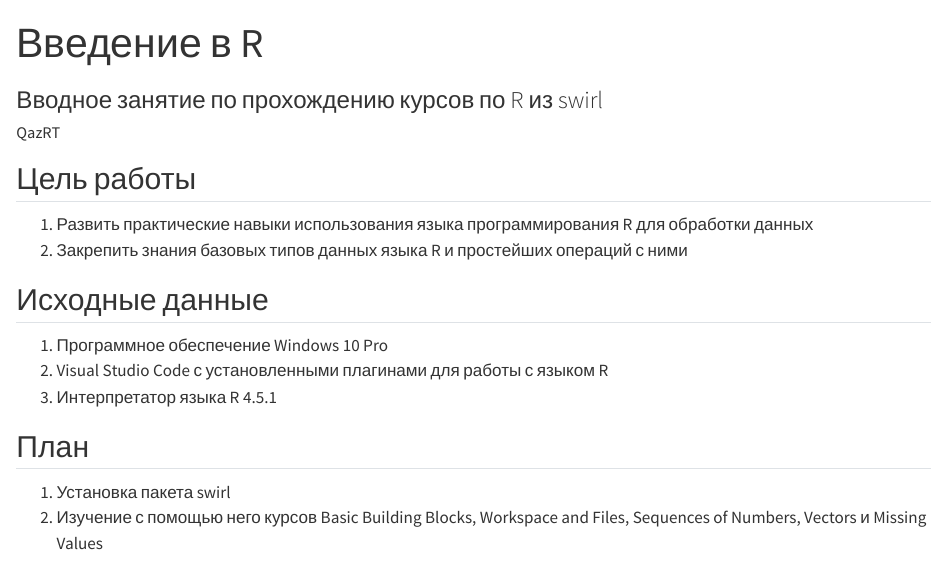
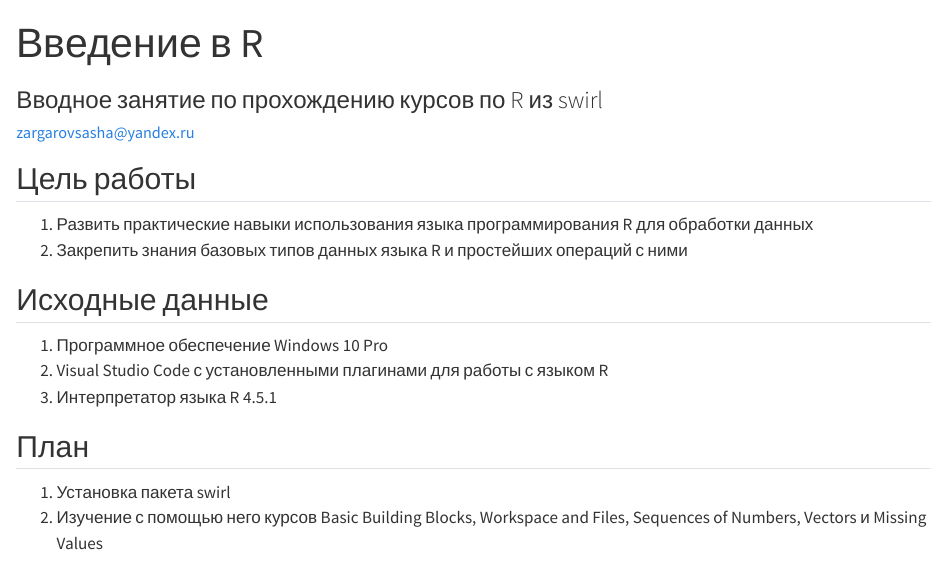
Before and after one commit to QazRT/TH25, a Quarto document (Lab1/lab1.qmd): the page in a window 1100 px wide, from its top. Rendered offline with R 4.5, knitr and Pandoc in place of Quarto, with nearby package versions; drawn as R Markdown's standard HTML page in place of the format the file asks for.

Commit message:
Add email

```diff
--- a/Lab1/lab1.qmd
+++ b/Lab1/lab1.qmd
@@ -1,7 +1,7 @@
 ---
 title: "Введение в R"
 subtitle: "Вводное занятие по прохождению курсов по R из swirl"
-author: "QazRT"
+author: "zargarovsasha@yandex.ru"
 format:
   md:
     output-file: README.md
```
Also changed, not shown: Lab1/README.md.
